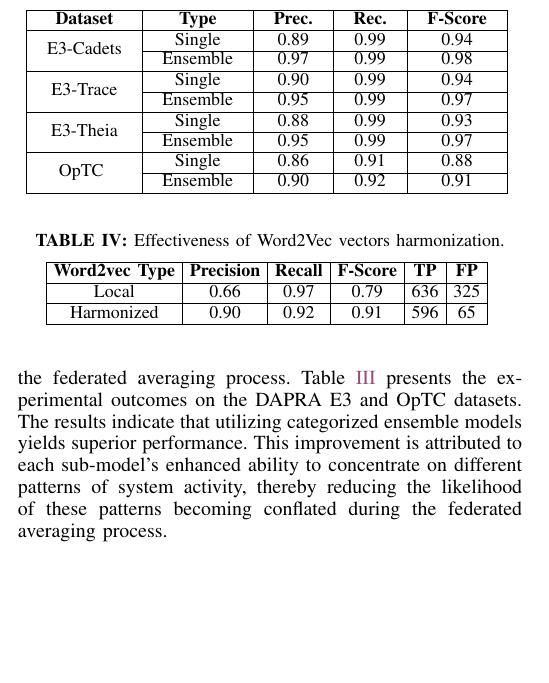
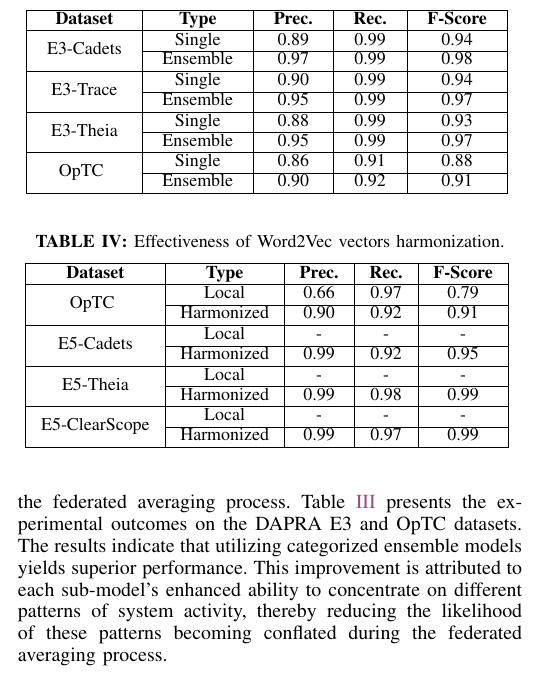
Before and after one commit to DART-Laboratory/gestalt, a LaTeX paper (paper/main.tex, which reads paper/eval.tex): part of one column of page 9 of 15, cut so that both start at the same text, the shorter picture padded with empty space. Compiled offline with pdfLaTeX.

Commit message:
updated evaluation results

```diff
--- a/paper/eval.tex
+++ b/paper/eval.tex
@@ -118,18 +118,47 @@ To examine the effectiveness of our process categorization based \gnnshort ensem
  \subsection{Efficacy of word2vec harmonization}
 
  %\wajih{never use !h instead use !t in the table layout. Same rule goes for figures. Exception to this rule is Appendix.}
+%  \begin{table}[!t]
+%   \centering
+%   \small
+%   \setlength{\tabcolsep}{3.5pt}
+%     \caption{Effectiveness of \wordvec vectors harmonization. }
+%       \begin{tabular}{ | c | c | c | c | c | c |}
+%         \hline
+%           \bf Word2vec Type & \bf Precision & \bf Recall & \bf \fscore & \bf TP & \bf FP \\
+%         \hline
+%          Local & \VFOP & \VFOR & \VFOF & \VFOTP & \VFOFP \\
+%          \hline
+%          Harmonized & \TOP & \TOR & \TOF & \TOTP & \TOFP \\
+%         \hline
+%       \end{tabular}
+%       \label{local:wordvec}
+%   \end{table}
+
   \begin{table}[!t]
     \centering
     \small
-  \setlength{\tabcolsep}{3.5pt}
-    \caption{Effectiveness of \wordvec vectors harmonization. }
-      \begin{tabular}{ | c | c | c | c | c | c |}
+    \setlength{\tabcolsep}{7.5pt}
+    \caption{Effectiveness of \wordvec vectors harmonization.}
+    \begin{tabular}{ | c | c | c | c | c |}
       \hline
-          \bf Word2vec Type & \bf Precision & \bf Recall & \bf \fscore & \bf TP & \bf FP \\
+      \bf Dataset & \bf Type & \bf Prec. & \bf Rec. & \bf \fscore \\
       \hline
-         Local & \VFOP & \VFOR & \VFOF & \VFOTP & \VFOFP \\
+      \multirow{2}{*}{\optc} & Local & \VFOP & \VFOR & \VFOF \\
+      \cline{2-5}
+      & Harmonized & \TOP & \TOR & \TOF \\
       \hline
-         Harmonized & \TOP & \TOR & \TOF & \TOTP & \TOFP \\
+      \multirow{2}{*}{E5-Cadets} & Local & - & - & - \\
+      \cline{2-5}
+      & Harmonized & \ETCP & \ETCR & \ETCF \\
+      \hline
+      \multirow{2}{*}{E5-Theia} & Local & - & - & - \\
+      \cline{2-5}
+      & Harmonized & \ETTHP & \ETTHR & \ETTHF \\
+      \hline
+      \multirow{2}{*}{E5-ClearScope} & Local & - & - & - \\
+      \cline{2-5}
+      & Harmonized & \ETClP & \ETClR & \ETClF \\
       \hline
     \end{tabular}
     \label{local:wordvec}
```
Also changed, not shown: paper/fig/thresh.pdf. Lines whose indentation alone changed are shown as unchanged.
